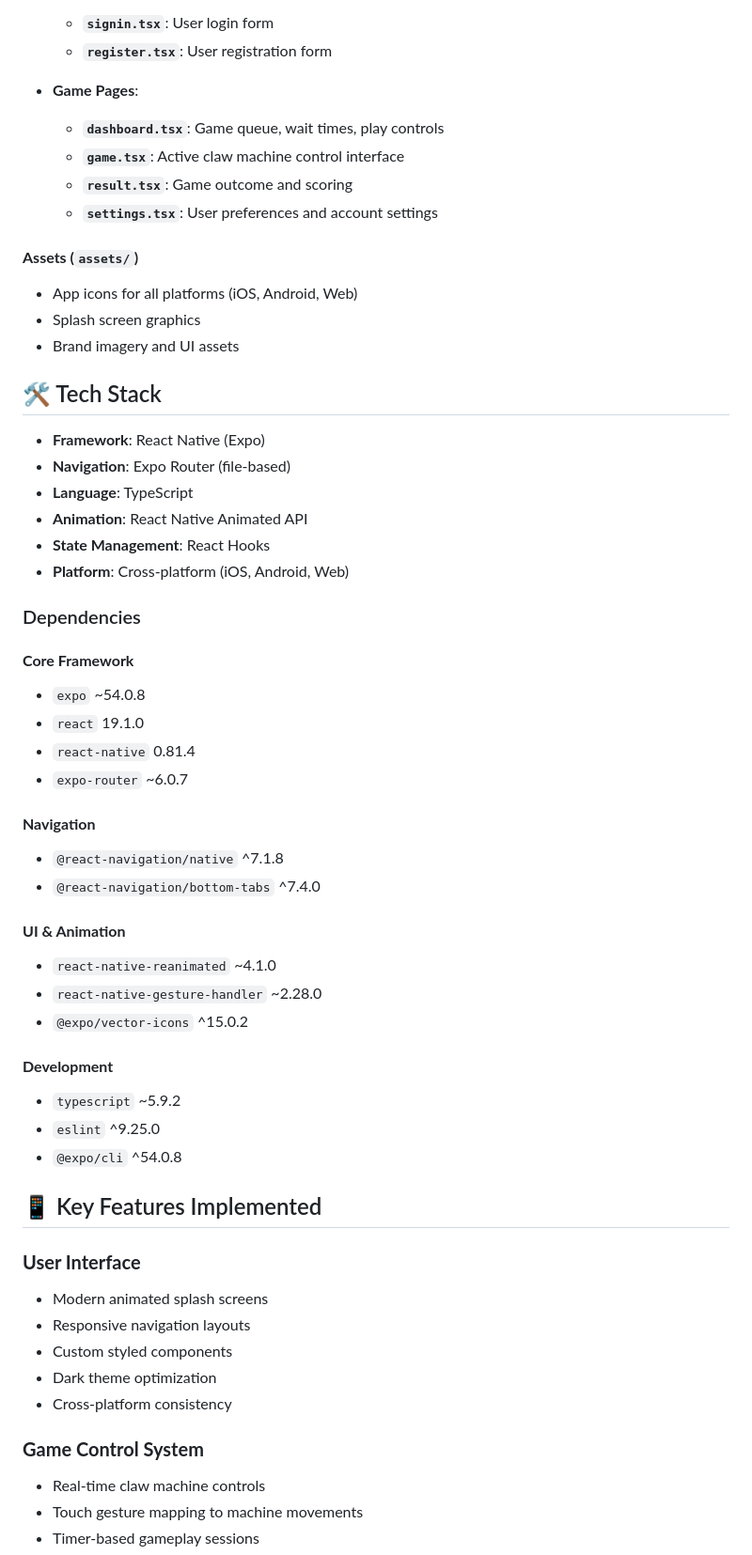
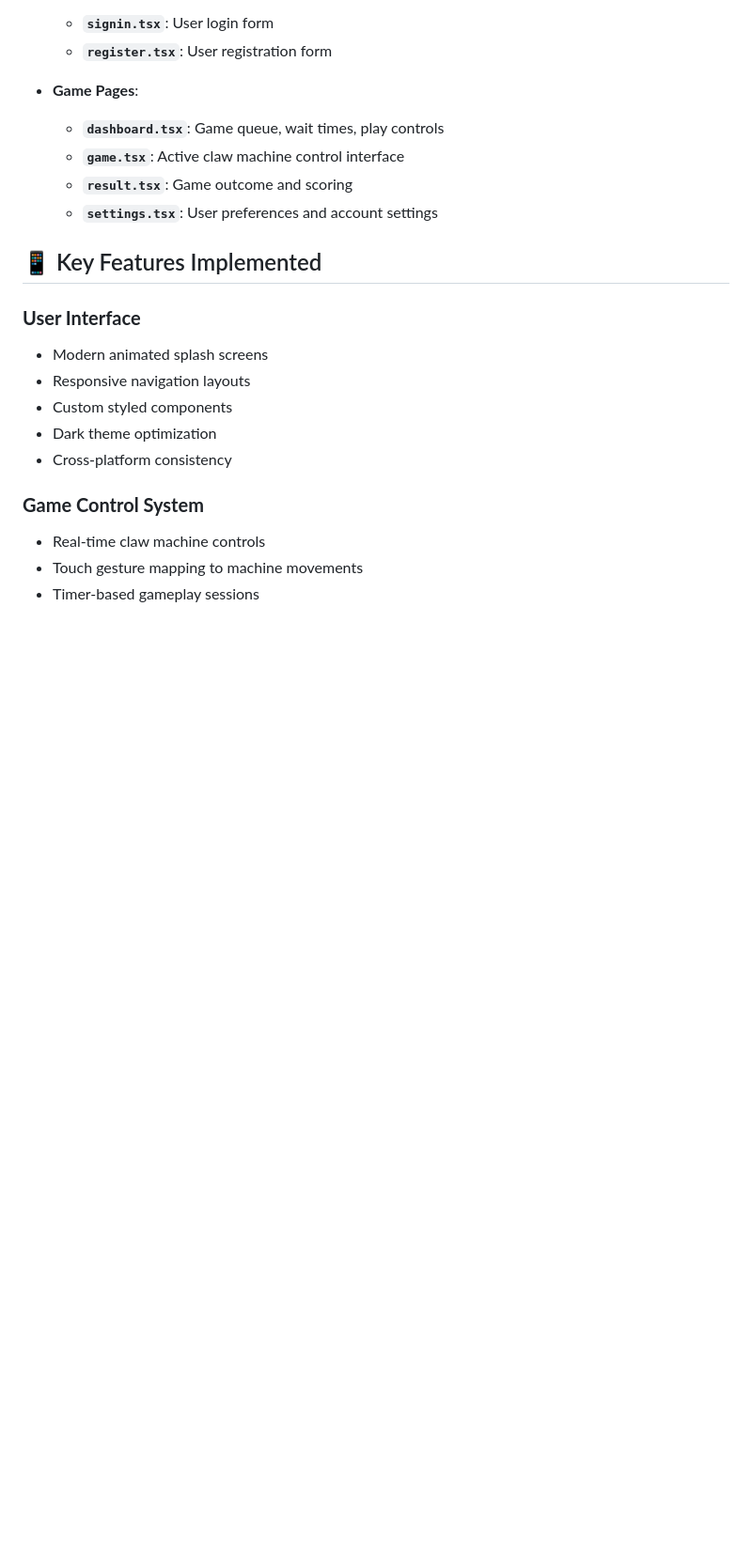
Before and after one commit to davavi02/IoTClaw-Senior-Design-2025-26, a Markdown page: frontend/README.md, the part around one of its changes. Shown at 94% size. Rendered like a GitHub page; blank space fills up the shorter version.

```diff
--- a/frontend/README.md
+++ b/frontend/README.md
@@ -148,42 +148,6 @@ frontend/
   - **`result.tsx`**: Game outcome and scoring
   - **`settings.tsx`**: User preferences and account settings
 
-#### **Assets (`assets/`)**
-- App icons for all platforms (iOS, Android, Web)
-- Splash screen graphics
-- Brand imagery and UI assets
-
-## 🛠️ Tech Stack
-
-- **Framework**: React Native (Expo)
-- **Navigation**: Expo Router (file-based)
-- **Language**: TypeScript
-- **Animation**: React Native Animated API
-- **State Management**: React Hooks
-- **Platform**: Cross-platform (iOS, Android, Web)
-
-### Dependencies
-
-#### **Core Framework**
-- `expo` ~54.0.8
-- `react` 19.1.0
-- `react-native` 0.81.4
-- `expo-router` ~6.0.7
-
-#### **Navigation**
-- `@react-navigation/native` ^7.1.8
-- `@react-navigation/bottom-tabs` ^7.4.0
-
-#### **UI & Animation**
-- `react-native-reanimated` ~4.1.0
-- `react-native-gesture-handler` ~2.28.0
-- `@expo/vector-icons` ^15.0.2
-
-#### **Development**
-- `typescript` ~5.9.2
-- `eslint` ^9.25.0
-- `@expo/cli` ^54.0.8
-
 ## 📱 Key Features Implemented
 
 ### **User Interface**
```
Also changed, not shown: other parts of frontend/README.md (+0 -22 lines).
